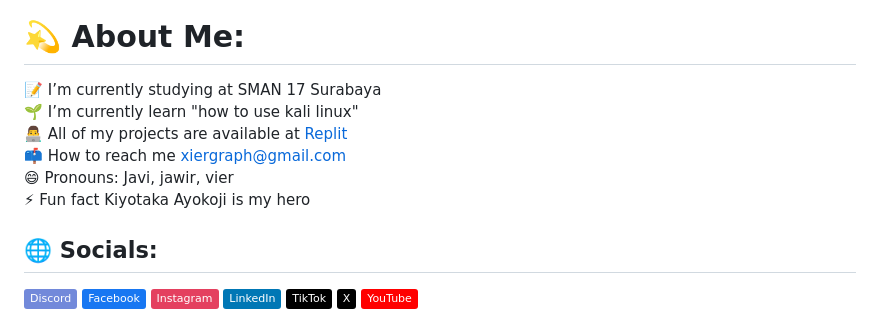
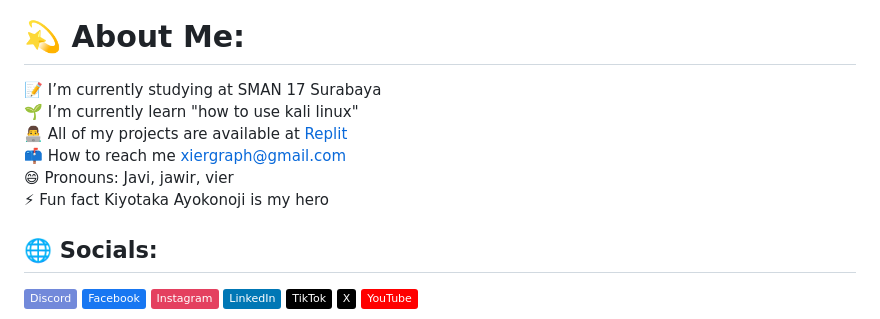
Before and after one commit to DeJavi08/DeJavi08, a Markdown page: README.md, the part around the change. Rendered like a GitHub page; badges without logos.

```diff
--- a/README.md
+++ b/README.md
@@ -8,7 +8,7 @@
 <!-- <p align="left"> <a href="https://github.com/ryo-ma/github-profile-trophy"><img src="https://github-profile-trophy.vercel.app/?username=andikart421" alt="andikart421" /></a> </p> -->
 
 # 💫 About Me:
-📝 I’m currently studying at SMAN 17 Surabaya<br>🌱 I’m currently learn "how to use kali linux"<br>👨‍💻 All of my projects are available at [Replit](https://replit.com/@Dejavi08)<br>📫 How to reach me xiergraph@gmail.com<br>😄 Pronouns: Javi, jawir, vier <br>⚡ Fun fact Kiyotaka Ayokoji is my hero
+📝 I’m currently studying at SMAN 17 Surabaya<br>🌱 I’m currently learn "how to use kali linux"<br>👨‍💻 All of my projects are available at [Replit](https://replit.com/@Dejavi08)<br>📫 How to reach me xiergraph@gmail.com<br>😄 Pronouns: Javi, jawir, vier <br>⚡ Fun fact Kiyotaka Ayokonoji is my hero
 
 
 ## 🌐 Socials:
```
